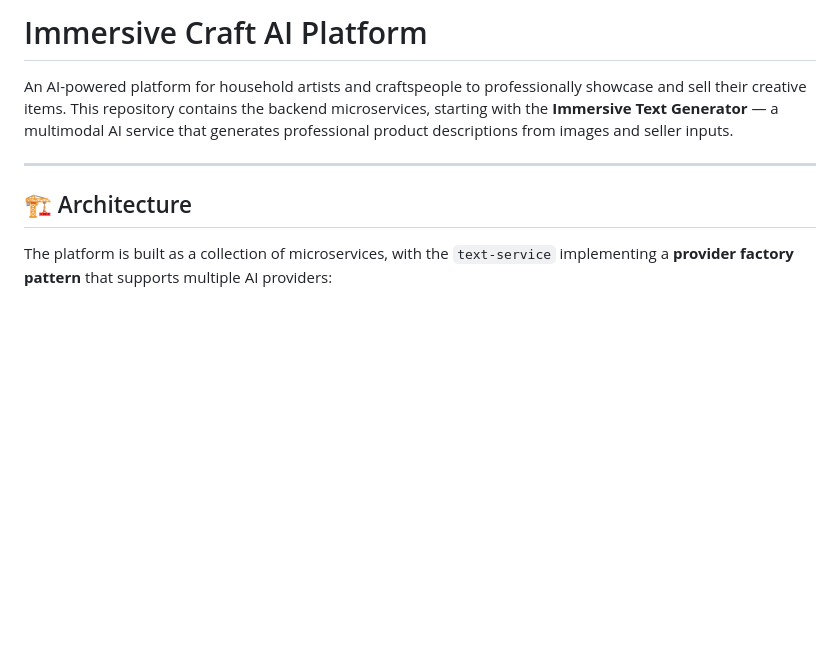
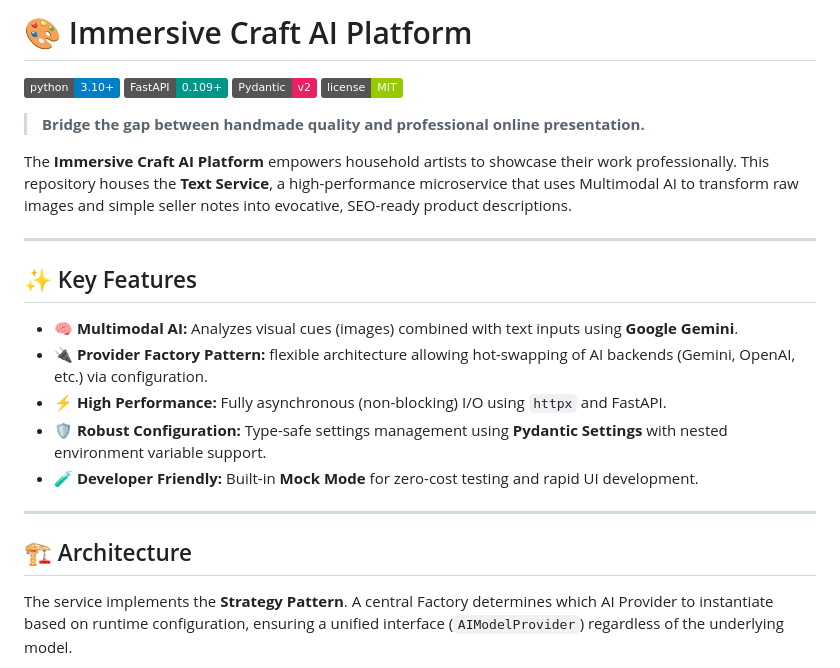
Before and after one commit to SuvroBaner/immersive, a Markdown page: README.md, the part around the change printed below. GitHub-like rendering; badges without logos; blank space fills up the shorter version.

Commit message:
refactored readme.md

```diff
--- a/README.md
+++ b/README.md
@@ -1,10 +1,27 @@
-# Immersive Craft AI Platform
+# 🎨 Immersive Craft AI Platform
 
-An AI-powered platform for household artists and craftspeople to professionally showcase and sell their creative items. This repository contains the backend microservices, starting with the **Immersive Text Generator** — a multimodal AI service that generates professional product descriptions from images and seller inputs.
+![Python](https://img.shields.io/badge/python-3.10+-blue.svg)
+![FastAPI](https://img.shields.io/badge/FastAPI-0.109+-009688.svg)
+![Pydantic](https://img.shields.io/badge/Pydantic-v2-e92063.svg)
+![License](https://img.shields.io/badge/license-MIT-green.svg)
+
+> **Bridge the gap between handmade quality and professional online presentation.**
+
+The **Immersive Craft AI Platform** empowers household artists to showcase their work professionally. This repository houses the **Text Service**, a high-performance microservice that uses Multimodal AI to transform raw images and simple seller notes into evocative, SEO-ready product descriptions.
+
+---
+
+## ✨ Key Features
+
+* **🧠 Multimodal AI:** Analyzes visual cues (images) combined with text inputs using **Google Gemini**.
+* **🔌 Provider Factory Pattern:** flexible architecture allowing hot-swapping of AI backends (Gemini, OpenAI, etc.) via configuration.
+* **⚡ High Performance:** Fully asynchronous (non-blocking) I/O using `httpx` and FastAPI.
+* **🛡️ Robust Configuration:** Type-safe settings management using **Pydantic Settings** with nested environment variable support.
+* **🧪 Developer Friendly:** Built-in **Mock Mode** for zero-cost testing and rapid UI development.
 
 ---
 
 ## 🏗️ Architecture
 
-The platform is built as a collection of microservices, with the `text-service` implementing a **provider factory pattern** that supports multiple AI providers:
+The service implements the **Strategy Pattern**. A central Factory determines which AI Provider to instantiate based on runtime configuration, ensuring a unified interface (`AIModelProvider`) regardless of the underlying model.
 
```
Also changed, not shown: other parts of README.md (+12 -3 lines).
